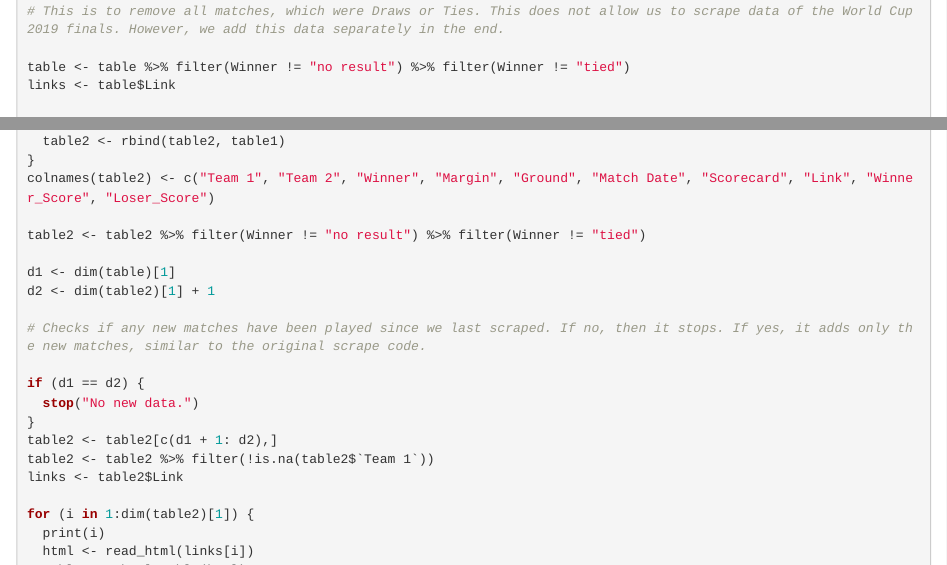
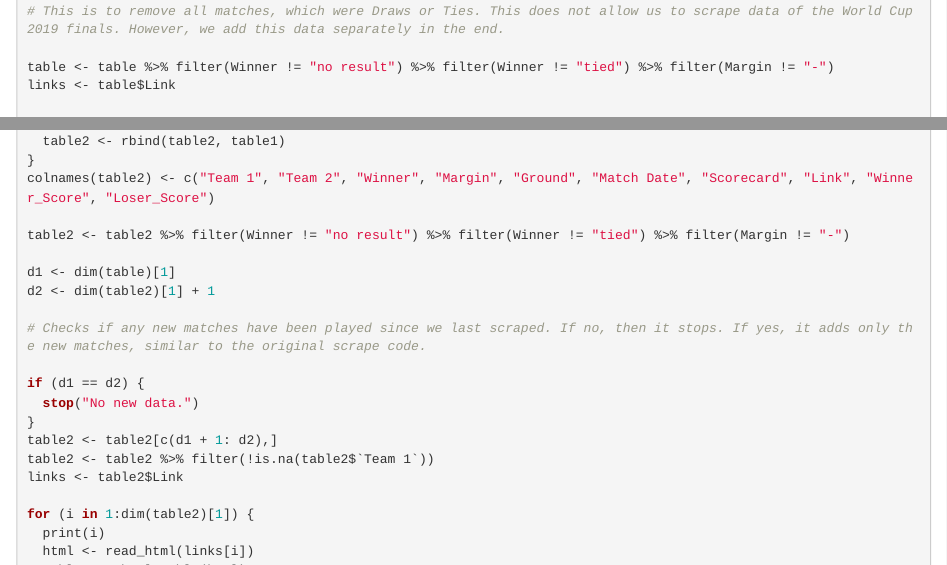
Before and after one commit to dootika/class-project-group_22, an R Markdown document (Report.Rmd): the page in a window 1100 px wide, from 1880 px down, and a second part further down, joined at a grey line. Rendered offline with R 4.5, knitr and Pandoc, with nearby package versions; code that draws random numbers runs with fixed seeds of ours.

Commit message:
Update Report.Rmd

```diff
--- a/Report.Rmd
+++ b/Report.Rmd
@@ -87,7 +87,7 @@ colnames(table) <- c("Team 1", "Team 2", "Winner", "Margin", "Ground", "Match Da
 
 # This is to remove all matches, which were Draws or Ties. This does not allow us to scrape data of the World Cup 2019 finals. However, we add this data separately in the end.
 
-table <- table %>% filter(Winner != "no result") %>% filter(Winner != "tied")
+table <- table %>% filter(Winner != "no result") %>% filter(Winner != "tied") %>% filter(Margin != "-")
 links <- table$Link
 
 # We go to the site containing the scorecard of each individual match, to scrape the scores of each team, and the winner, using the link in the previously scraped table.
@@ -263,7 +263,7 @@ for (i in 1971:2023) {
 }
 colnames(table2) <- c("Team 1", "Team 2", "Winner", "Margin", "Ground", "Match Date", "Scorecard", "Link", "Winner_Score", "Loser_Score")
 
-table2 <- table2 %>% filter(Winner != "no result") %>% filter(Winner != "tied")
+table2 <- table2 %>% filter(Winner != "no result") %>% filter(Winner != "tied") %>% filter(Margin != "-")
 
 d1 <- dim(table)[1]
 d2 <- dim(table2)[1] + 1
```
